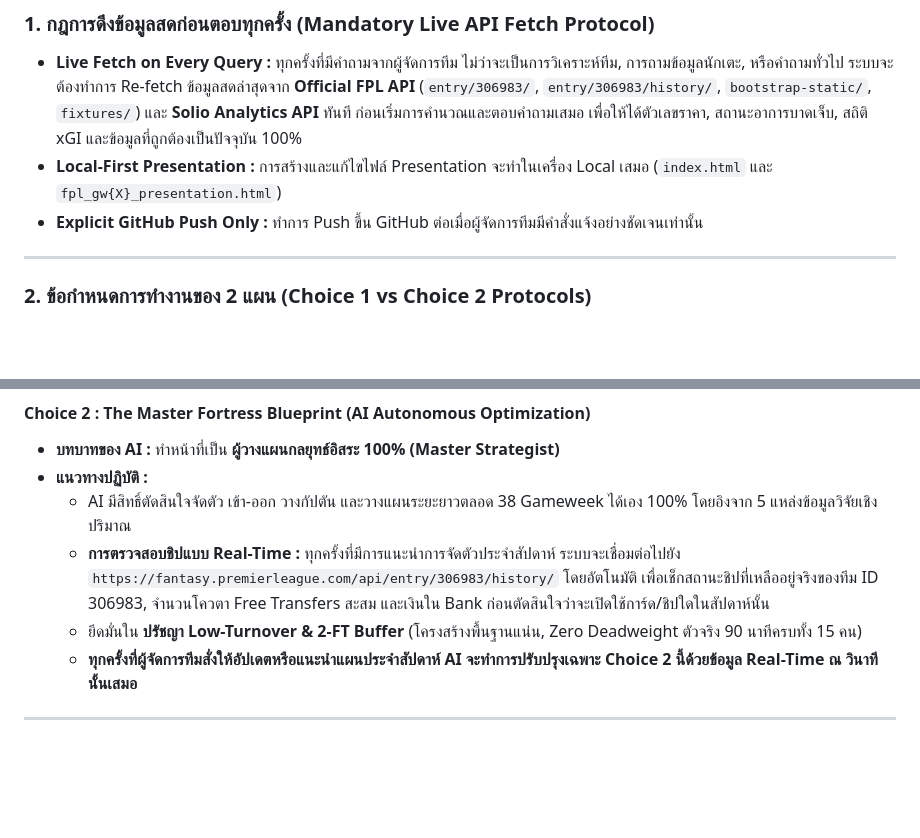
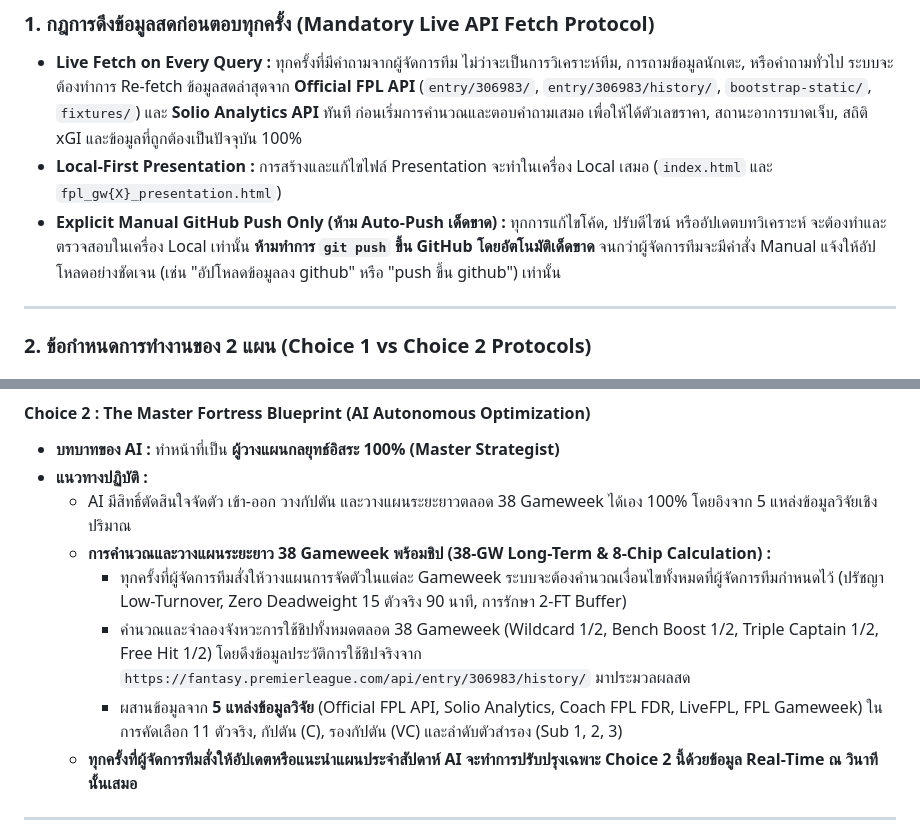
Before and after one commit to asawamanasak/fpl, a Markdown page: PROJECT_RULES.md, 2 parts joined by grey strips. Rendered like a GitHub page; blank space fills up the shorter version.

Commit message:
Update project rules with manual github push protocol and long-term 38-GW chip roadmap

```diff
--- a/PROJECT_RULES.md
+++ b/PROJECT_RULES.md
@@ -7,7 +7,7 @@
 ### 1. กฎการดึงข้อมูลสดก่อนตอบทุกครั้ง (Mandatory Live API Fetch Protocol)
 * **Live Fetch on Every Query :** ทุกครั้งที่มีคำถามจากผู้จัดการทีม ไม่ว่าจะเป็นการวิเคราะห์ทีม, การถามข้อมูลนักเตะ, หรือคำถามทั่วไป ระบบจะต้องทำการ Re-fetch ข้อมูลสดล่าสุดจาก **Official FPL API** (`entry/306983/`, `entry/306983/history/`, `bootstrap-static/`, `fixtures/`) และ **Solio Analytics API** ทันที ก่อนเริ่มการคำนวณและตอบคำถามเสมอ เพื่อให้ได้ตัวเลขราคา, สถานะอาการบาดเจ็บ, สถิติ xGI และข้อมูลที่ถูกต้องเป็นปัจจุบัน 100%
 * **Local-First Presentation :** การสร้างและแก้ไขไฟล์ Presentation จะทำในเครื่อง Local เสมอ (`index.html` และ `fpl_gw{X}_presentation.html`)
-* **Explicit GitHub Push Only :** ทำการ Push ขึ้น GitHub ต่อเมื่อผู้จัดการทีมมีคำสั่งแจ้งอย่างชัดเจนเท่านั้น
+* **Explicit Manual GitHub Push Only (ห้าม Auto-Push เด็ดขาด) :** ทุกการแก้ไขโค้ด, ปรับดีไซน์ หรืออัปเดตบทวิเคราะห์ จะต้องทำและตรวจสอบในเครื่อง Local เท่านั้น **ห้ามทำการ `git push` ขึ้น GitHub โดยอัตโนมัติเด็ดขาด** จนกว่าผู้จัดการทีมจะมีคำสั่ง Manual แจ้งให้อัปโหลดอย่างชัดเจน (เช่น "อัปโหลดข้อมูลลง github" หรือ "push ขึ้น github") เท่านั้น
 
 ---
 
@@ -21,8 +21,10 @@
 * **บทบาทของ AI :** ทำหน้าที่เป็น **ผู้วางแผนกลยุทธ์อิสระ 100% (Master Strategist)**
 * **แนวทางปฏิบัติ :**
   * AI มีสิทธิ์ตัดสินใจจัดตัว เข้า-ออก วางกัปตัน และวางแผนระยะยาวตลอด 38 Gameweek ได้เอง 100% โดยอิงจาก 5 แหล่งข้อมูลวิจัยเชิงปริมาณ
-  * **การตรวจสอบชิปแบบ Real-Time :** ทุกครั้งที่มีการแนะนำการจัดตัวประจำสัปดาห์ ระบบจะเชื่อมต่อไปยัง `https://fantasy.premierleague.com/api/entry/306983/history/` โดยอัตโนมัติ เพื่อเช็กสถานะชิปที่เหลืออยู่จริงของทีม ID 306983, จำนวนโควตา Free Transfers สะสม และเงินใน Bank ก่อนตัดสินใจว่าจะเปิดใช้การ์ด/ชิปใดในสัปดาห์นั้น
-  * ยึดมั่นใน **ปรัชญา Low-Turnover & 2-FT Buffer** (โครงสร้างพื้นฐานแน่น, Zero Deadweight ตัวจริง 90 นาทีครบทั้ง 15 คน)
+  * **การคำนวณและวางแผนระยะยาว 38 Gameweek พร้อมชิป (38-GW Long-Term & 8-Chip Calculation) :**
+    * ทุกครั้งที่ผู้จัดการทีมสั่งให้วางแผนการจัดตัวในแต่ละ Gameweek ระบบจะต้องคำนวณเงื่อนไขทั้งหมดที่ผู้จัดการทีมกำหนดไว้ (ปรัชญา Low-Turnover, Zero Deadweight 15 ตัวจริง 90 นาที, การรักษา 2-FT Buffer)
+    * คำนวณและจำลองจังหวะการใช้ชิปทั้งหมดตลอด 38 Gameweek (Wildcard 1/2, Bench Boost 1/2, Triple Captain 1/2, Free Hit 1/2) โดยดึงข้อมูลประวัติการใช้ชิปจริงจาก `https://fantasy.premierleague.com/api/entry/306983/history/` มาประมวลผลสด
+    * ผสานข้อมูลจาก **5 แหล่งข้อมูลวิจัย** (Official FPL API, Solio Analytics, Coach FPL FDR, LiveFPL, FPL Gameweek) ในการคัดเลือก 11 ตัวจริง, กัปตัน (C), รองกัปตัน (VC) และลำดับตัวสำรอง (Sub 1, 2, 3)
   * **ทุกครั้งที่ผู้จัดการทีมสั่งให้อัปเดตหรือแนะนำแผนประจำสัปดาห์ AI จะทำการปรับปรุงเฉพาะ Choice 2 นี้ด้วยข้อมูล Real-Time ณ วินาทีนั้นเสมอ**
 
 ---
```
